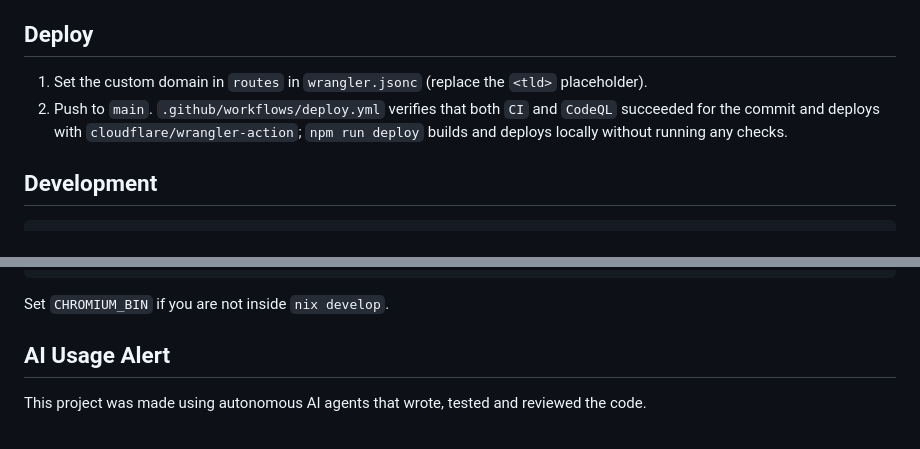
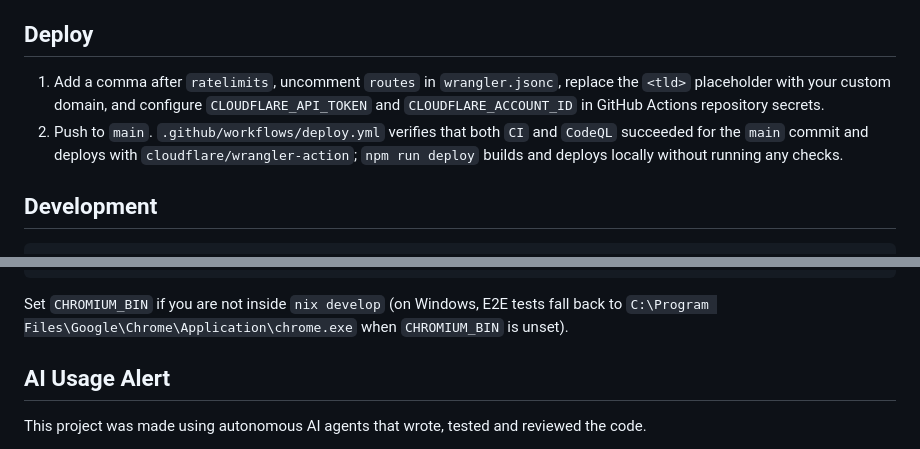
Before and after one commit to mikaelsouza/screenshare, a Markdown page: README.md, 2 parts joined by grey strips. GitHub-like rendering.

````diff
--- a/README.md
+++ b/README.md
@@ -116,9 +123,11 @@ Picture-in-Picture, live stats, and fullscreen controls.
 
 ## Deploy
 
-1. Set the custom domain in `routes` in `wrangler.jsonc` (replace the `<tld>` placeholder).
+1. Add a comma after `ratelimits`, uncomment `routes` in `wrangler.jsonc`, replace the
+   `<tld>` placeholder with your custom domain, and configure `CLOUDFLARE_API_TOKEN` and
+   `CLOUDFLARE_ACCOUNT_ID` in GitHub Actions repository secrets.
 2. Push to `main`. `.github/workflows/deploy.yml` verifies that both `CI` and `CodeQL`
-   succeeded for the commit and deploys with `cloudflare/wrangler-action`;
+   succeeded for the `main` commit and deploys with `cloudflare/wrangler-action`;
    `npm run deploy` builds and deploys locally without running any checks.
 
 ## Development
@@ -137,7 +146,8 @@ npm test                # check + lint:all + test:unit + test:worker
 npm run test:all        # test + test:formal + test:fuzz + test:e2e
 ```
 
-Set `CHROMIUM_BIN` if you are not inside `nix develop`.
+Set `CHROMIUM_BIN` if you are not inside `nix develop` (on Windows, E2E tests fall back
+to `C:\Program Files\Google\Chrome\Application\chrome.exe` when `CHROMIUM_BIN` is unset).
 
 ## AI Usage Alert
 
````
Also changed, not shown: other parts of README.md (+16 -9 lines), assets/screenshot.png.
